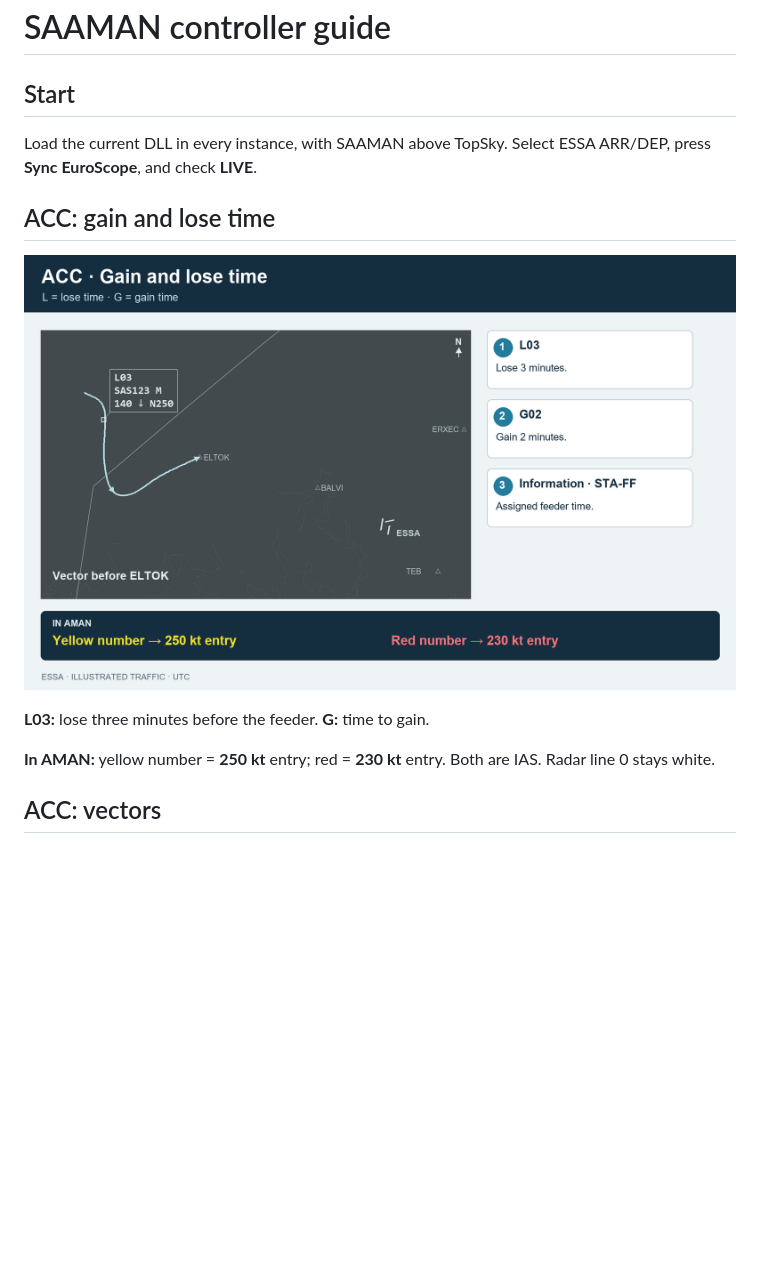
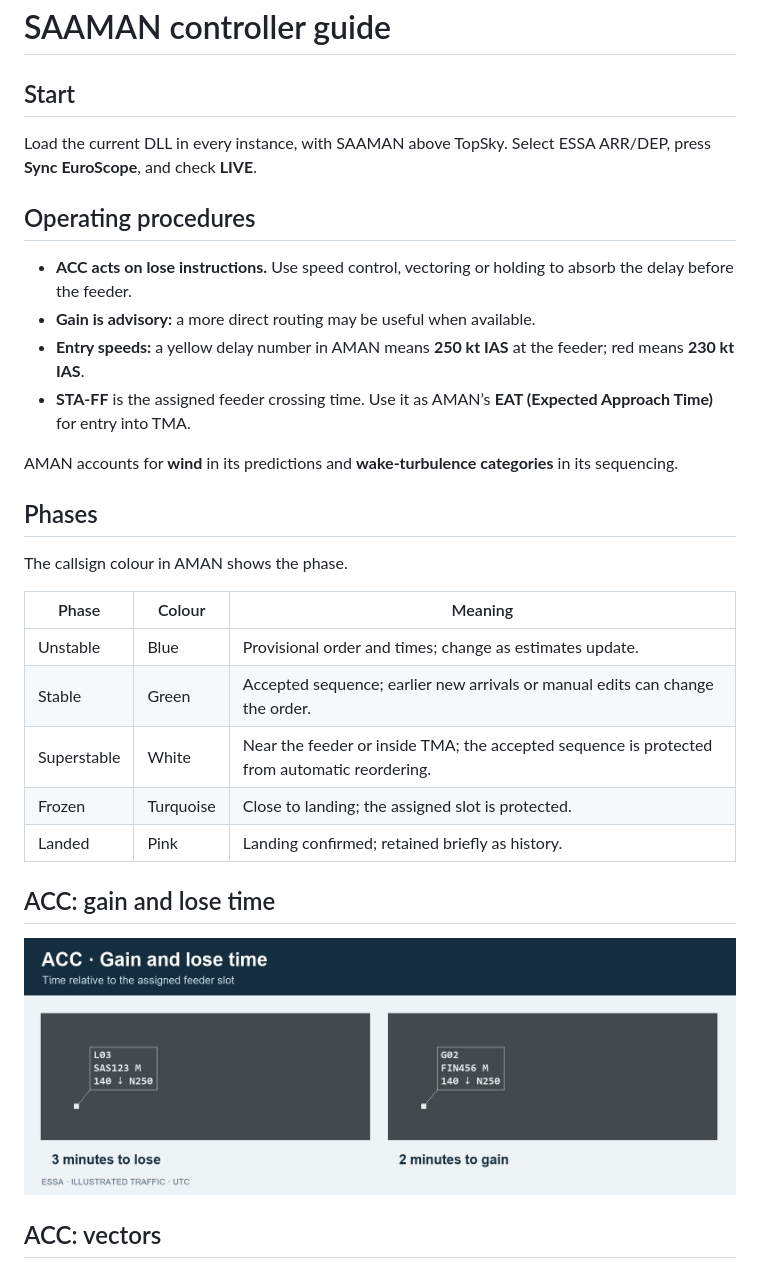
Before and after one commit to Kaskobiii/SAAMAN, a Markdown page: docs/controller-guide.md, the part around one of its changes. Drawn GitHub-style; pictures changed too: docs/images/acc-read-label.png; blank space fills up the shorter version.

Commit message:
Add ACC operating procedures and phase reference; simplify radar illustrations

```diff
--- a/docs/controller-guide.md
+++ b/docs/controller-guide.md
@@ -4,13 +4,30 @@
 
 Load the current DLL in every instance, with SAAMAN above TopSky. Select ESSA ARR/DEP, press **Sync EuroScope**, and check **LIVE**.
 
+## Operating procedures
+
+- **ACC acts on lose instructions.** Use speed control, vectoring or holding to absorb the delay before the feeder.
+- **Gain is advisory:** a more direct routing may be useful when available.
+- **Entry speeds:** a yellow delay number in AMAN means **250 kt IAS** at the feeder; red means **230 kt IAS**.
+- **STA-FF** is the assigned feeder crossing time. Use it as AMAN’s **EAT (Expected Approach Time)** for entry into TMA.
+
+AMAN accounts for **wind** in its predictions and **wake-turbulence categories** in its sequencing.
+
+## Phases
+
+The callsign colour in AMAN shows the phase.
+
+| Phase | Colour | Meaning |
+|---|---|---|
+| Unstable | Blue | Provisional order and times; change as estimates update. |
+| Stable | Green | Accepted sequence; earlier new arrivals or manual edits can change the order. |
+| Superstable | White | Near the feeder or inside TMA; the accepted sequence is protected from automatic reordering. |
+| Frozen | Turquoise | Close to landing; the assigned slot is protected. |
+| Landed | Pink | Landing confirmed; retained briefly as history. |
+
 ## ACC: gain and lose time
 
-![ELTOK vector with a white boxed TopSky-style label showing L03, on a map with the Stockholm TMA boundary](images/acc-read-label.png)
-
-**L03:** lose three minutes before the feeder. **G:** time to gain.
-
-**In AMAN:** yellow number = **250 kt** entry; red = **230 kt** entry. Both are IAS. Radar line 0 stays white.
+![Radar tag close-ups: SAS123 has L03, three minutes to lose; FIN456 has G02, two minutes to gain](images/acc-read-label.png)
 
 ## ACC: vectors
 
```
Also changed, not shown: other parts of docs/controller-guide.md (+2 -2 lines), docs/images/acc-holding-example.png, docs/images/acc-l03-example.png, docs/images/app-sequence-example.png, 4 other files.
